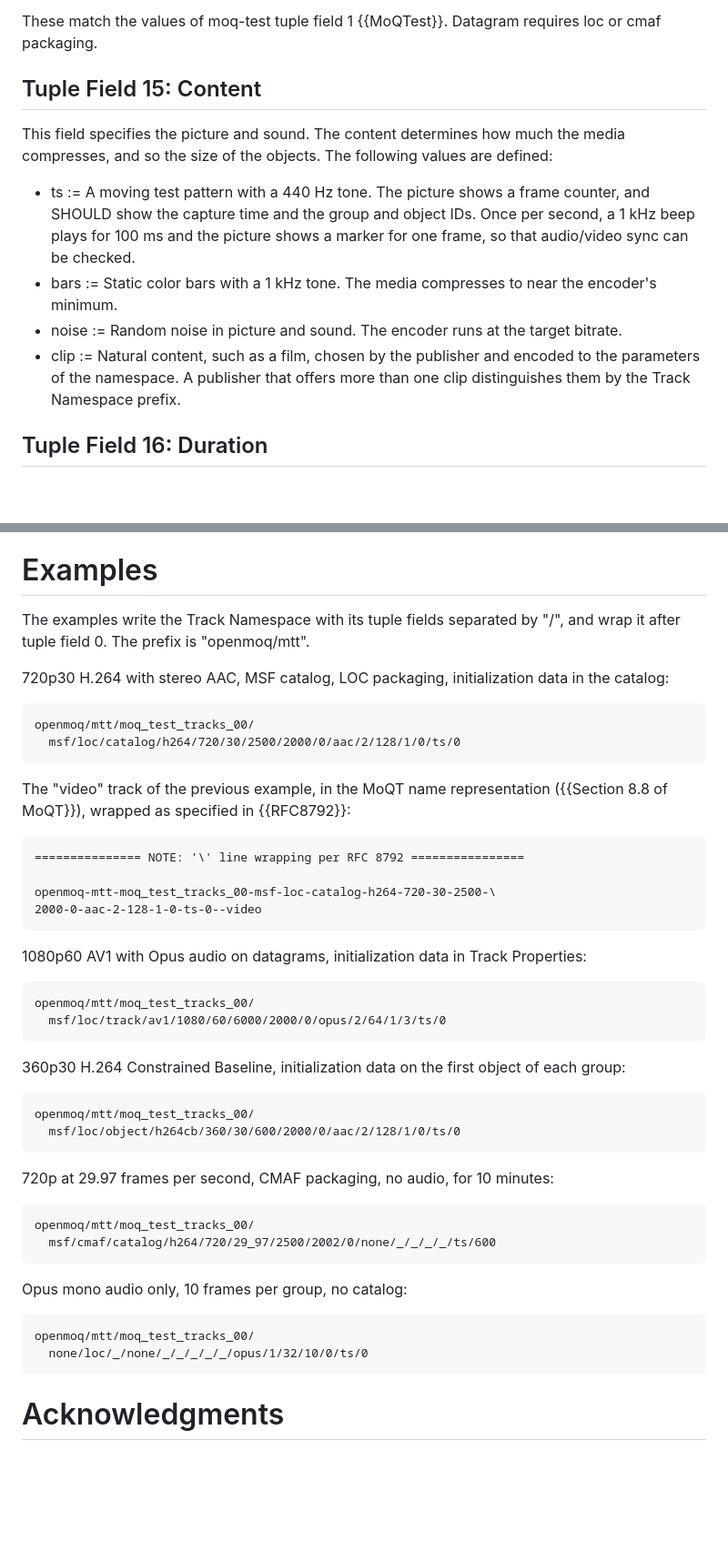
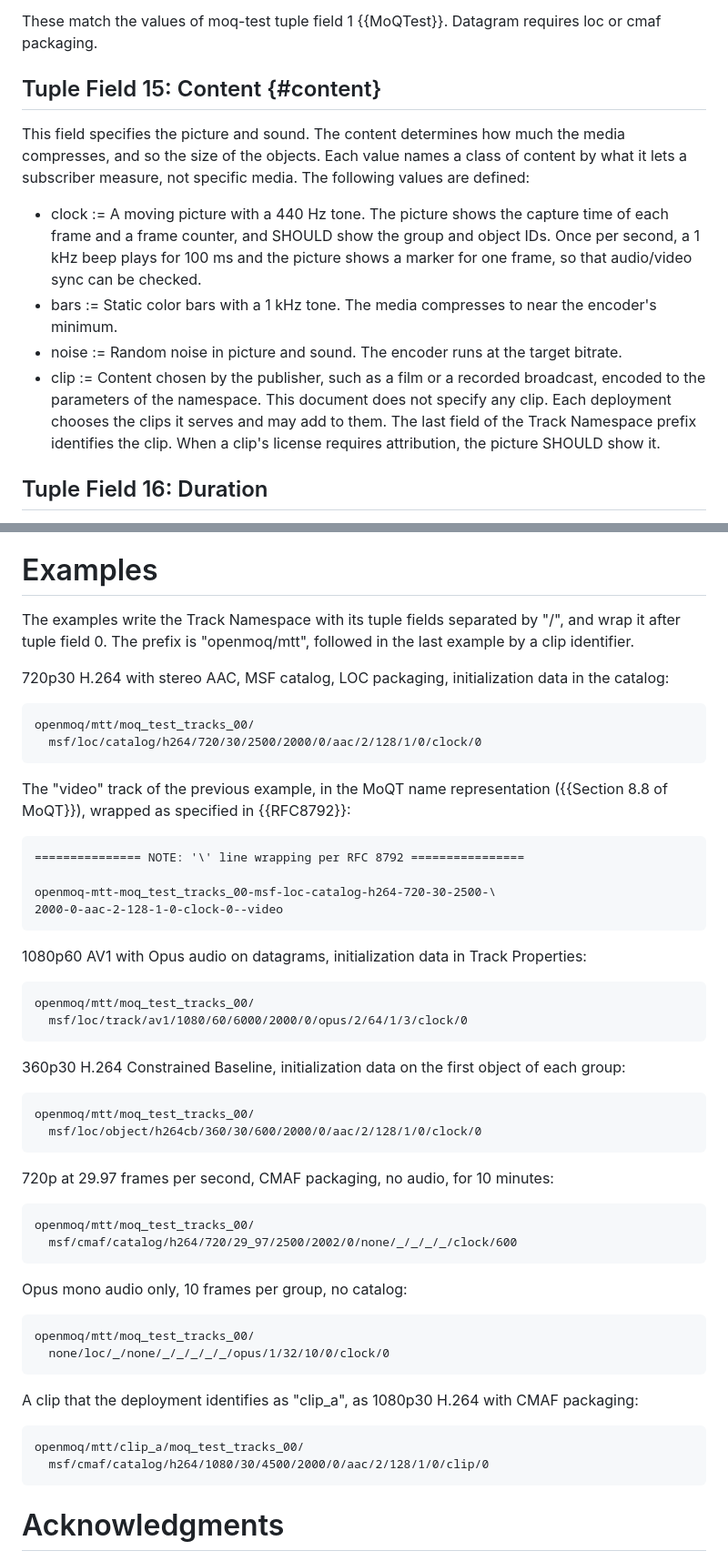
Before and after one commit to gmarzot/draft-marzot-moq-test-tracks, a Markdown page: draft-marzot-moq-test-tracks.md, 2 parts joined by grey strips. Shown at 91% size. Drawn GitHub-style; blank space fills up the shorter version.

Commit message:
Content classes, publisher-chosen clips and clip discovery
- Tuple Field 15 values name classes of content by what they let a
  subscriber measure, not specific media. `ts` becomes `clock`, and the
  picture must show the capture time.
- `clip` is content chosen by the publisher. The document specifies no
  clip; deployments choose their own set and may extend it. The last
  prefix field identifies the clip, and the prefix bullet says so. The
  picture should carry attribution a clip's license requires.
- Publisher Behavior: an on-demand publisher sends one PUBLISH_NAMESPACE
  per clip, so SUBSCRIBE_NAMESPACE on the deployment prefix lists them.
- Examples use `clock` and add a clip example with a neutral id.

Co-Authored-By: Claude Opus 5.5 <noreply@anthropic.com>

```diff
--- a/draft-marzot-moq-test-tracks.md
+++ b/draft-marzot-moq-test-tracks.md
@@ -232,23 +233,28 @@ following values are defined:
 These match the values of moq-test tuple field 1 {{MoQTest}}. Datagram
 requires loc or cmaf packaging.
 
-## Tuple Field 15: Content
+## Tuple Field 15: Content {#content}
 
 This field specifies the picture and sound. The content determines how much
-the media compresses, and so the size of the objects. The following values
-are defined:
+the media compresses, and so the size of the objects. Each value names a
+class of content by what it lets a subscriber measure, not specific media.
+The following values are defined:
 
-* ts := A moving test pattern with a 440 Hz tone. The picture shows a frame
-  counter, and SHOULD show the capture time and the group and object IDs.
-  Once per second, a 1 kHz beep plays for 100 ms and the picture shows a
-  marker for one frame, so that audio/video sync can be checked.
+* clock := A moving picture with a 440 Hz tone. The picture shows the
+  capture time of each frame and a frame counter, and SHOULD show the group
+  and object IDs. Once per second, a 1 kHz beep plays for 100 ms and the
+  picture shows a marker for one frame, so that audio/video sync can be
+  checked.
 * bars := Static color bars with a 1 kHz tone. The media compresses to near
   the encoder's minimum.
 * noise := Random noise in picture and sound. The encoder runs at the target
   bitrate.
-* clip := Natural content, such as a film, chosen by the publisher and
-  encoded to the parameters of the namespace. A publisher that offers more
-  than one clip distinguishes them by the Track Namespace prefix.
+* clip := Content chosen by the publisher, such as a film or a recorded
+  broadcast, encoded to the parameters of the namespace. This document does
+  not specify any clip. Each deployment chooses the clips it serves and may
+  add to them. The last field of the Track Namespace prefix identifies the
+  clip. When a clip's license requires attribution, the picture SHOULD show
+  it.
 
 ## Tuple Field 16: Duration
 
@@ -385,14 +396,15 @@ This document has no IANA actions.
 # Examples
 
 The examples write the Track Namespace with its tuple fields separated by
-"/", and wrap it after tuple field 0. The prefix is "openmoq/mtt".
+"/", and wrap it after tuple field 0. The prefix is "openmoq/mtt", followed in
+the last example by a clip identifier.
 
 720p30 H.264 with stereo AAC, MSF catalog, LOC packaging, initialization
 data in the catalog:
 
 ~~~
 openmoq/mtt/moq_test_tracks_00/
-  msf/loc/catalog/h264/720/30/2500/2000/0/aac/2/128/1/0/ts/0
+  msf/loc/catalog/h264/720/30/2500/2000/0/aac/2/128/1/0/clock/0
 ~~~
 
 The "video" track of the previous example, in the MoQT name representation
@@ -402,7 +414,7 @@ The "video" track of the previous example, in the MoQT name representation
 =============== NOTE: '\' line wrapping per RFC 8792 ================
 
 openmoq-mtt-moq_test_tracks_00-msf-loc-catalog-h264-720-30-2500-\
-2000-0-aac-2-128-1-0-ts-0--video
+2000-0-aac-2-128-1-0-clock-0--video
 ~~~
 
 1080p60 AV1 with Opus audio on datagrams, initialization data in Track
@@ -410,7 +422,7 @@ Properties:
 
 ~~~
 openmoq/mtt/moq_test_tracks_00/
-  msf/loc/track/av1/1080/60/6000/2000/0/opus/2/64/1/3/ts/0
+  msf/loc/track/av1/1080/60/6000/2000/0/opus/2/64/1/3/clock/0
 ~~~
 
 360p30 H.264 Constrained Baseline, initialization data on the first object
@@ -418,21 +430,29 @@ of each group:
 
 ~~~
 openmoq/mtt/moq_test_tracks_00/
-  msf/loc/object/h264cb/360/30/600/2000/0/aac/2/128/1/0/ts/0
+  msf/loc/object/h264cb/360/30/600/2000/0/aac/2/128/1/0/clock/0
 ~~~
 
 720p at 29.97 frames per second, CMAF packaging, no audio, for 10 minutes:
 
 ~~~
 openmoq/mtt/moq_test_tracks_00/
-  msf/cmaf/catalog/h264/720/29_97/2500/2002/0/none/_/_/_/_/ts/600
+  msf/cmaf/catalog/h264/720/29_97/2500/2002/0/none/_/_/_/_/clock/600
 ~~~
 
 Opus mono audio only, 10 frames per group, no catalog:
 
 ~~~
 openmoq/mtt/moq_test_tracks_00/
-  none/loc/_/none/_/_/_/_/_/opus/1/32/10/0/ts/0
+  none/loc/_/none/_/_/_/_/_/opus/1/32/10/0/clock/0
+~~~
+
+A clip that the deployment identifies as "clip_a", as 1080p30 H.264 with
+CMAF packaging:
+
+~~~
+openmoq/mtt/clip_a/moq_test_tracks_00/
+  msf/cmaf/catalog/h264/1080/30/4500/2000/0/aac/2/128/1/0/clip/0
 ~~~
 
 # Acknowledgments
```
Also changed, not shown: other parts of draft-marzot-moq-test-tracks.md (+8 -2 lines).
